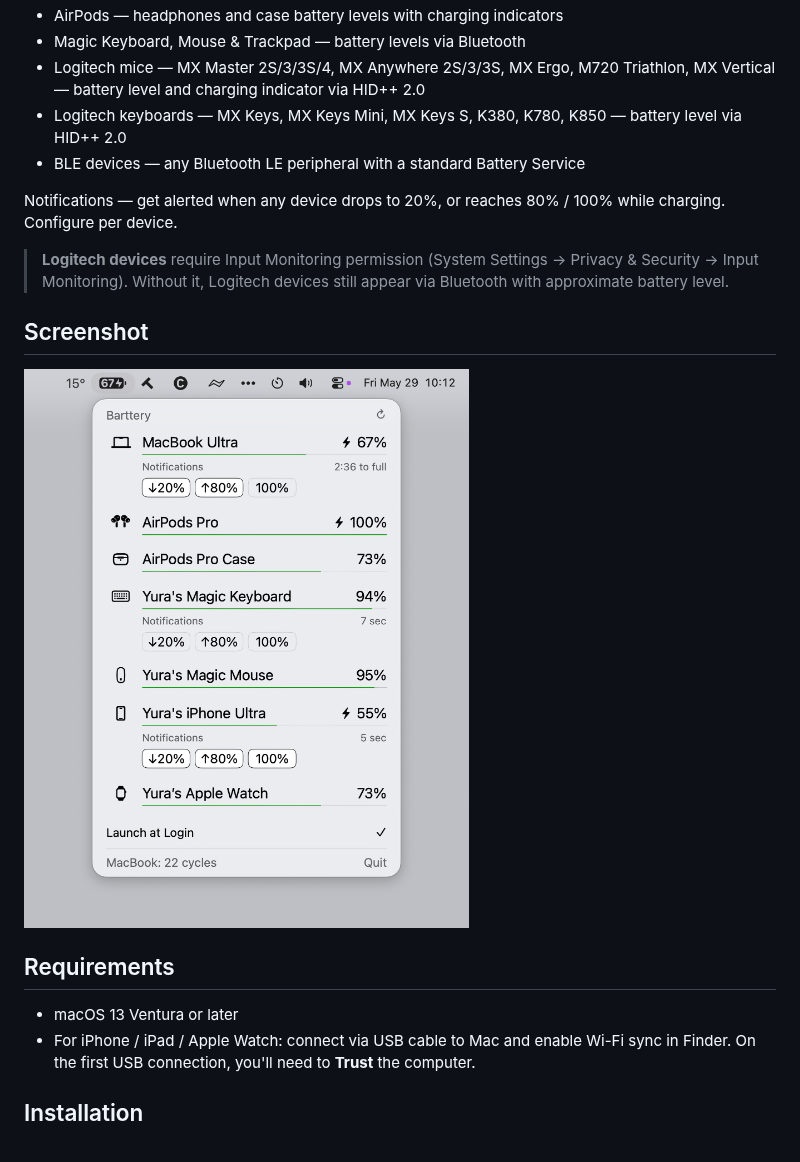
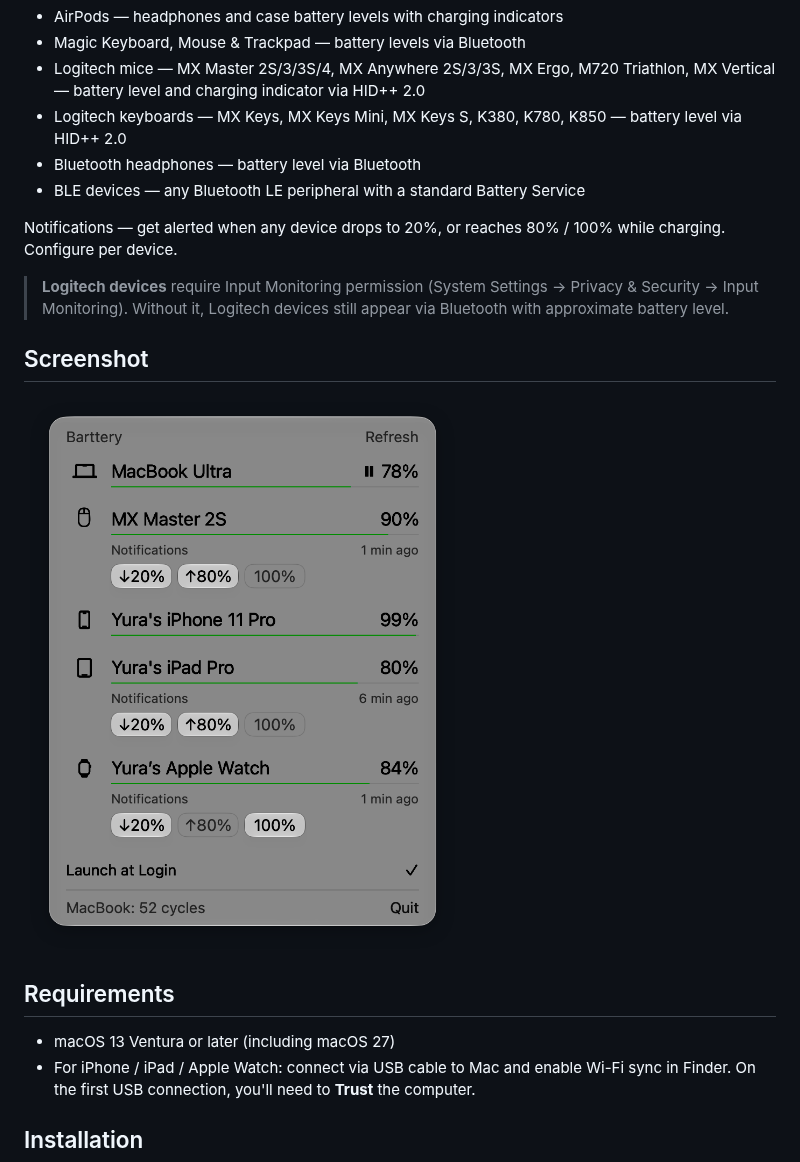
Before and after one commit to yurastegny/barttery, a Markdown page: README.md, the part around the change. Drawn GitHub-style; pictures changed too: img/screen.png (added).

Commit message:
Update screenshot and README for 1.1.3
Co-Authored-By: Claude Sonnet 4.6 <noreply@anthropic.com>

```diff
--- a/README.md
+++ b/README.md
@@ -15,6 +15,7 @@ A macOS menu bar app that shows battery levels for all your devices in one place
 - Magic Keyboard, Mouse & Trackpad — battery levels via Bluetooth
 - Logitech mice — MX Master 2S/3/3S/4, MX Anywhere 2S/3/3S, MX Ergo, M720 Triathlon, MX Vertical — battery level and charging indicator via HID++ 2.0
 - Logitech keyboards — MX Keys, MX Keys Mini, MX Keys S, K380, K780, K850 — battery level via HID++ 2.0
+- Bluetooth headphones — battery level via Bluetooth
 - BLE devices — any Bluetooth LE peripheral with a standard Battery Service
 
 Notifications — get alerted when any device drops to 20%, or reaches 80% / 100% while charging. Configure per device.
@@ -23,11 +24,11 @@ Notifications — get alerted when any device drops to 20%, or reaches 80% / 100
 
 ## Screenshot
 
-<img src="./img/screen.jpeg" alt="Screenshot" width="1560"/>
+<img src="./img/screen.png" alt="Screenshot" width="549"/>
 
 ## Requirements
 
-- macOS 13 Ventura or later
+- macOS 13 Ventura or later (including macOS 27)
 - For iPhone / iPad / Apple Watch: connect via USB cable to Mac and enable Wi-Fi sync in Finder. On the first USB connection, you'll need to **Trust** the computer.
 
 ## Installation
```
